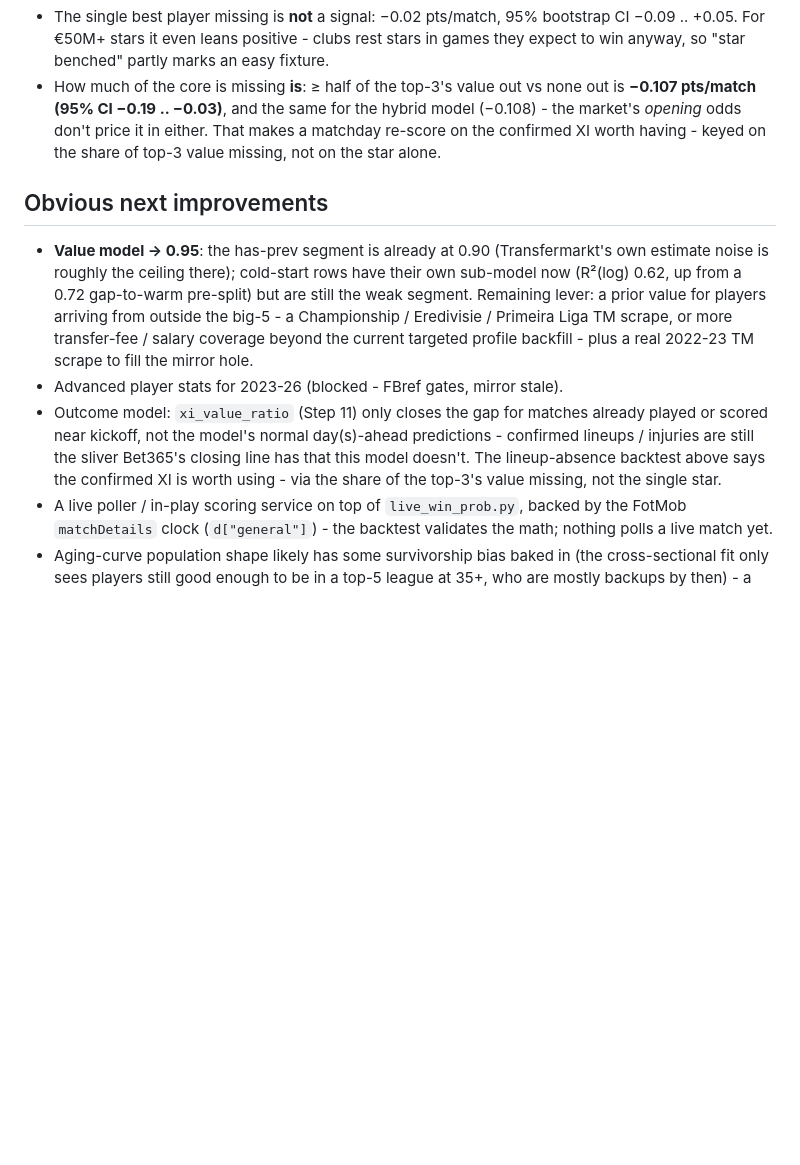
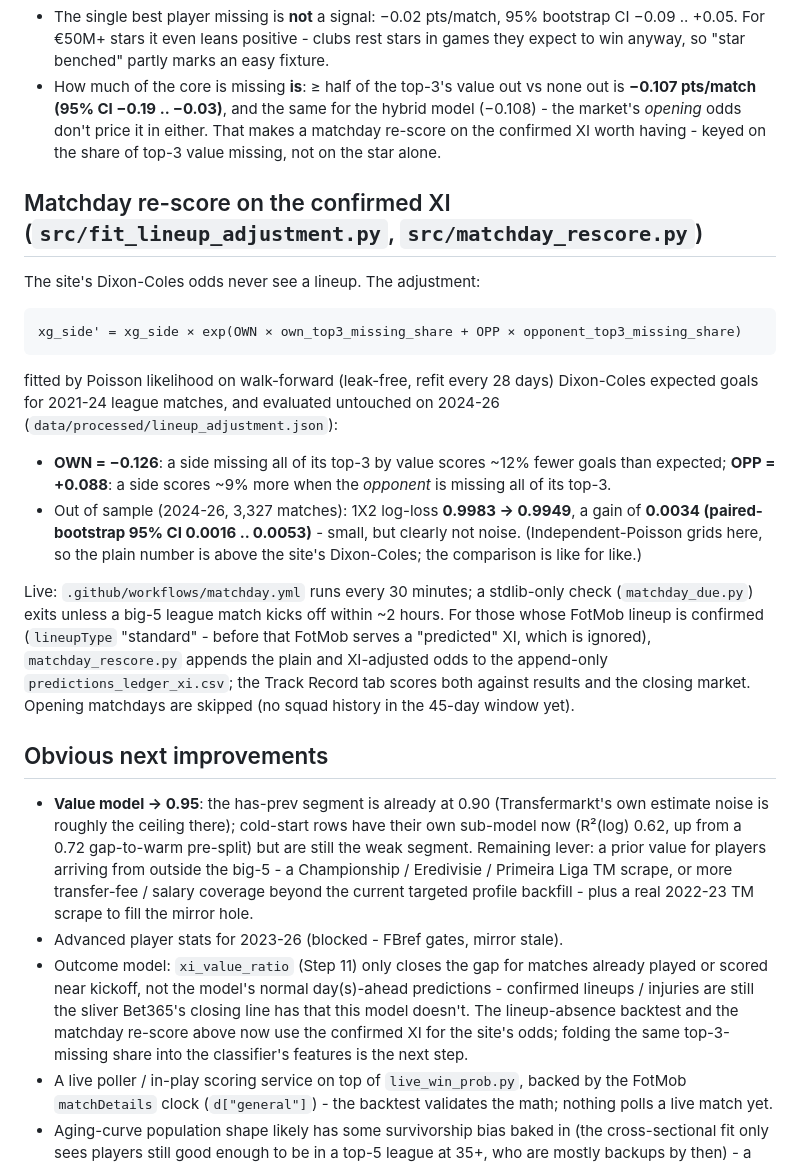
Before and after one commit to vsntll/xValue, a Markdown page: docs/models.md, the part around the change. Drawn GitHub-style; blank space fills up the shorter version.

Commit message:
Document the matchday re-score and its out-of-sample evaluation

```diff
--- a/docs/models.md
+++ b/docs/models.md
@@ -425,6 +425,33 @@ arrived).
   either. That makes a matchday re-score on the confirmed XI worth having -
   keyed on the share of top-3 value missing, not on the star alone.
 
+## Matchday re-score on the confirmed XI  (`src/fit_lineup_adjustment.py`, `src/matchday_rescore.py`)
+
+The site's Dixon-Coles odds never see a lineup. The adjustment:
+
+    xg_side' = xg_side × exp(OWN × own_top3_missing_share + OPP × opponent_top3_missing_share)
+
+fitted by Poisson likelihood on walk-forward (leak-free, refit every 28 days)
+Dixon-Coles expected goals for 2021-24 league matches, and evaluated untouched on
+2024-26 (`data/processed/lineup_adjustment.json`):
+
+- **OWN = −0.126**: a side missing all of its top-3 by value scores ~12% fewer
+  goals than expected; **OPP = +0.088**: a side scores ~9% more when the
+  *opponent* is missing all of its top-3.
+- Out of sample (2024-26, 3,327 matches): 1X2 log-loss **0.9983 → 0.9949**,
+  a gain of **0.0034 (paired-bootstrap 95% CI 0.0016 .. 0.0053)** - small, but
+  clearly not noise. (Independent-Poisson grids here, so the plain number is
+  above the site's Dixon-Coles; the comparison is like for like.)
+
+Live: `.github/workflows/matchday.yml` runs every 30 minutes; a stdlib-only
+check (`matchday_due.py`) exits unless a big-5 league match kicks off within
+~2 hours. For those whose FotMob lineup is confirmed (`lineupType` "standard" -
+before that FotMob serves a "predicted" XI, which is ignored),
+`matchday_rescore.py` appends the plain and XI-adjusted odds to the append-only
+`predictions_ledger_xi.csv`; the Track Record tab scores both against results
+and the closing market. Opening matchdays are skipped (no squad history in the
+45-day window yet).
+
 ## Obvious next improvements
 
 - **Value model → 0.95**: the has-prev segment is already at 0.90 (Transfermarkt's
@@ -439,9 +466,10 @@ arrived).
 - Outcome model: `xi_value_ratio` (Step 11) only closes the gap for matches
   already played or scored near kickoff, not the model's normal day(s)-ahead
   predictions - confirmed lineups / injuries are still the sliver Bet365's
-  closing line has that this model doesn't. The lineup-absence backtest
-  above says the confirmed XI is worth using - via the share of the top-3's
-  value missing, not the single star.
+  closing line has that this model doesn't. The lineup-absence backtest and
+  the matchday re-score above now use the confirmed XI for the site's odds;
+  folding the same top-3-missing share into the classifier's features is the
+  next step.
 - A live poller / in-play scoring service on top of `live_win_prob.py`,
   backed by the FotMob `matchDetails` clock (`d["general"]`) - the backtest
   validates the math; nothing polls a live match yet.
```
Also changed, not shown: docs/site.md (+4 -0 lines), run_pipeline.md (+10 -0 lines).
